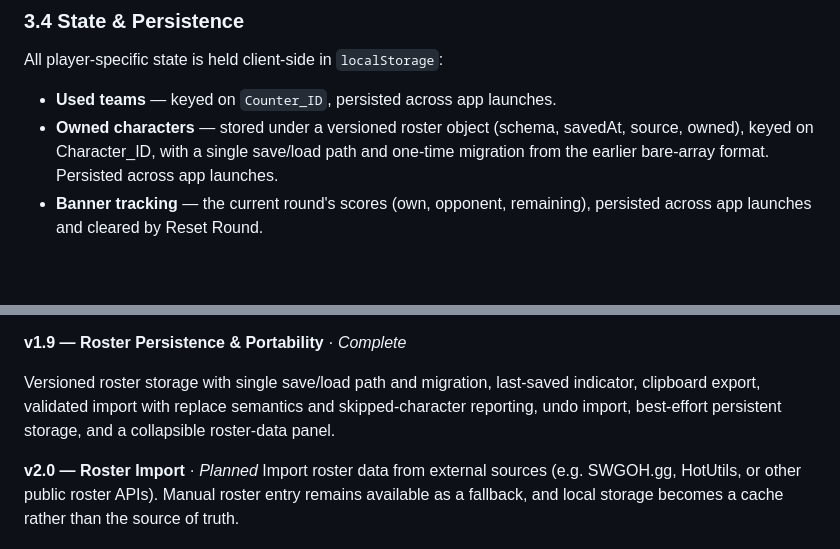
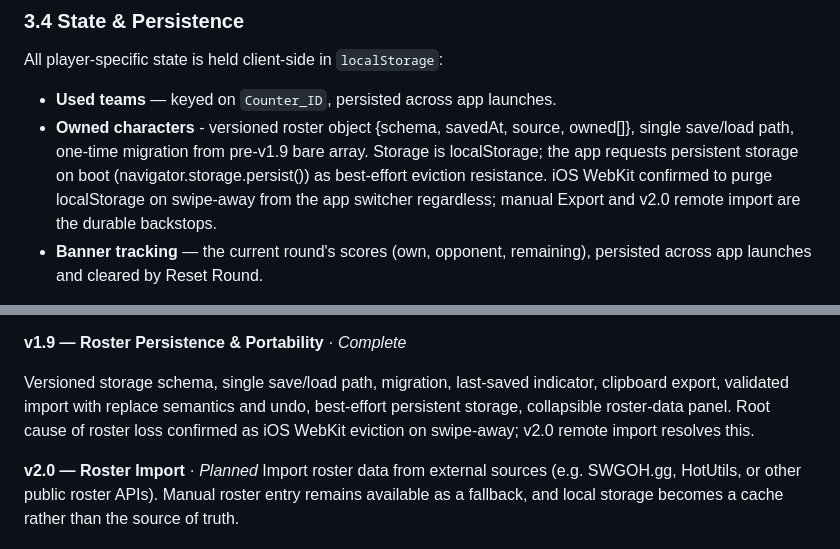
Before and after one commit to nimbrethil81/gac-helper-dev, a Markdown page: docs/GAC helper project specification.md, 2 parts joined by grey strips. GitHub-like rendering; blank space fills up the shorter version.

```diff
--- a/docs/GAC helper project specification.md
+++ b/docs/GAC helper project specification.md
@@ -108,7 +108,12 @@ The flow is **read-only**: the app fetches data but never writes back to Sheets.
 All player-specific state is held client-side in `localStorage`:
 
 * **Used teams** — keyed on `Counter_ID`, persisted across app launches.
-* **Owned characters** — stored under a versioned roster object (schema, savedAt, source, owned), keyed on Character_ID, with a single save/load path and one-time migration from the earlier bare-array format. Persisted across app launches.
+* **Owned characters** - versioned roster object {schema, savedAt, source, owned[]},
+  single save/load path, one-time migration from pre-v1.9 bare array.
+  Storage is localStorage; the app requests persistent storage on boot
+  (navigator.storage.persist()) as best-effort eviction resistance.
+  iOS WebKit confirmed to purge localStorage on swipe-away from the app switcher
+  regardless; manual Export and v2.0 remote import are the durable backstops.
 * **Banner tracking** — the current round's scores (own, opponent, remaining), persisted across app launches and cleared by Reset Round.
 
 Because state is local to the device and browser, it does not sync across devices and is lost if site data is cleared or the PWA is reinstalled. This is acceptable at the current stage; cloud-backed persistence is addressed by the Roster Import work in [§8](#8-roadmap).
@@ -283,7 +288,7 @@ Unified tri-state counter status (Available / Used / Not owned) replacing the se
 
 **v1.9 — Roster Persistence & Portability** · *Complete*
 
-Versioned roster storage with single save/load path and migration, last-saved indicator, clipboard export, validated import with replace semantics and skipped-character reporting, undo import, best-effort persistent storage, and a collapsible roster-data panel.
+Versioned storage schema, single save/load path, migration, last-saved indicator, clipboard export, validated import with replace semantics and undo, best-effort persistent storage, collapsible roster-data panel. Root cause of roster loss confirmed as iOS WebKit eviction on swipe-away; v2.0 remote import resolves this.
 
 **v2.0 — Roster Import** · *Planned*
 Import roster data from external sources (e.g. SWGOH.gg, HotUtils, or other public roster APIs). Manual roster entry remains available as a fallback, and local storage becomes a cache rather than the source of truth.
```
